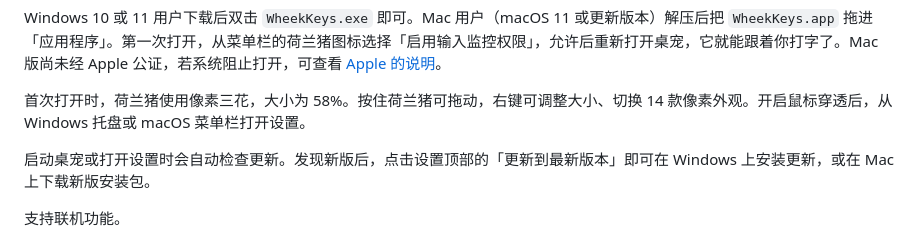
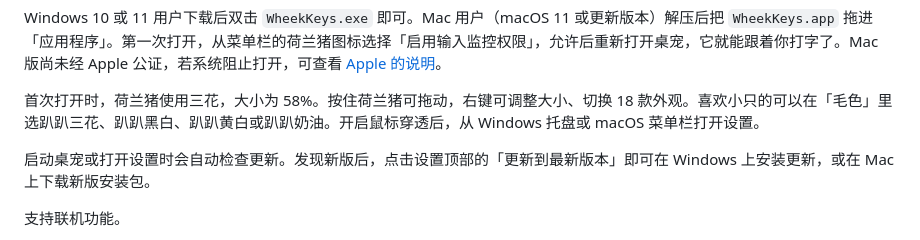
Before and after one commit to 1205445968/guinea-pig-keyboard, a Markdown page: README.md, the part around the change. Drawn GitHub-style.

```diff
--- a/README.md
+++ b/README.md
@@ -28,7 +28,7 @@
 
 Windows 10 或 11 用户下载后双击 `WheekKeys.exe` 即可。Mac 用户（macOS 11 或更新版本）解压后把 `WheekKeys.app` 拖进「应用程序」。第一次打开，从菜单栏的荷兰猪图标选择「启用输入监控权限」，允许后重新打开桌宠，它就能跟着你打字了。Mac 版尚未经 Apple 公证，若系统阻止打开，可查看 [Apple 的说明](https://support.apple.com/zh-cn/102445)。
 
-首次打开时，荷兰猪使用像素三花，大小为 58%。按住荷兰猪可拖动，右键可调整大小、切换 14 款像素外观。开启鼠标穿透后，从 Windows 托盘或 macOS 菜单栏打开设置。
+首次打开时，荷兰猪使用三花，大小为 58%。按住荷兰猪可拖动，右键可调整大小、切换 18 款外观。喜欢小只的可以在「毛色」里选趴趴三花、趴趴黑白、趴趴黄白或趴趴奶油。开启鼠标穿透后，从 Windows 托盘或 macOS 菜单栏打开设置。
 
 启动桌宠或打开设置时会自动检查更新。发现新版后，点击设置顶部的「更新到最新版本」即可在 Windows 上安装更新，或在 Mac 上下载新版安装包。
 
```
Also changed, not shown: assets/pixel/guinea-pig-prone-black-white.png (added), assets/pixel/guinea-pig-prone-cream.png (added), assets/pixel/guinea-pig-prone-golden-white.png (added), assets/pixel/guinea-pig-prone-tricolor.png (added), 10 other files.
